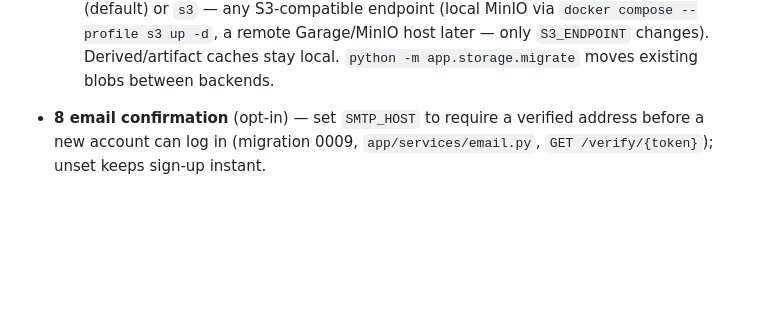
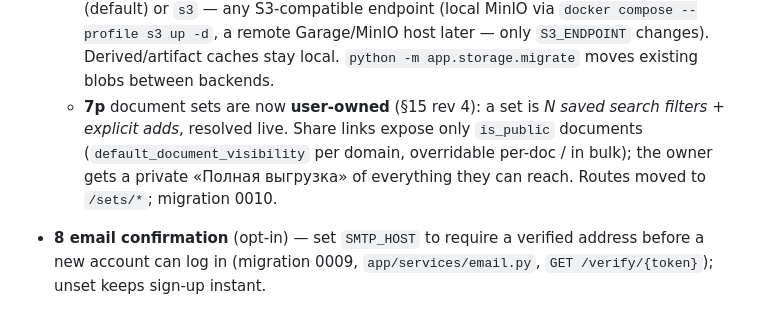
Before and after one commit to morphey83/docs_classifier, a Markdown page: README.md, the part around the change. Rendered like a GitHub page; blank space fills up the shorter version.

Commit message:
Docs: README note for user-owned sets (§15 rev 4)
Co-Authored-By: Claude Sonnet 5 <noreply@anthropic.com>

```diff
--- a/README.md
+++ b/README.md
@@ -112,6 +112,12 @@ Full design: [`docs/architecture.md`](docs/architecture.md).
     remote Garage/MinIO host later — only `S3_ENDPOINT` changes).
     Derived/artifact caches stay local. `python -m app.storage.migrate`
     moves existing blobs between backends.
+  - **7p** document sets are now **user-owned** (§15 rev 4): a set is
+    *N saved search filters + explicit adds*, resolved live. Share
+    links expose only `is_public` documents (`default_document_visibility`
+    per domain, overridable per-doc / in bulk); the owner gets a
+    private «Полная выгрузка» of everything they can reach. Routes
+    moved to `/sets/*`; migration 0010.
 - **8 email confirmation** (opt-in) — set `SMTP_HOST` to require a
   verified address before a new account can log in (migration 0009,
   `app/services/email.py`, `GET /verify/{token}`); unset keeps sign-up
```
